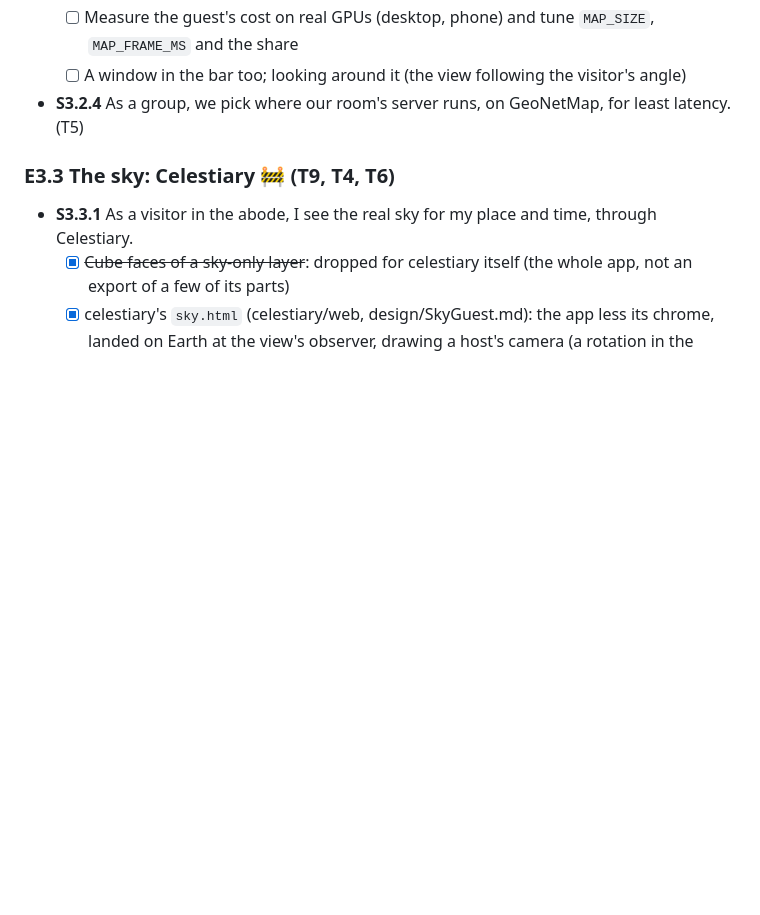
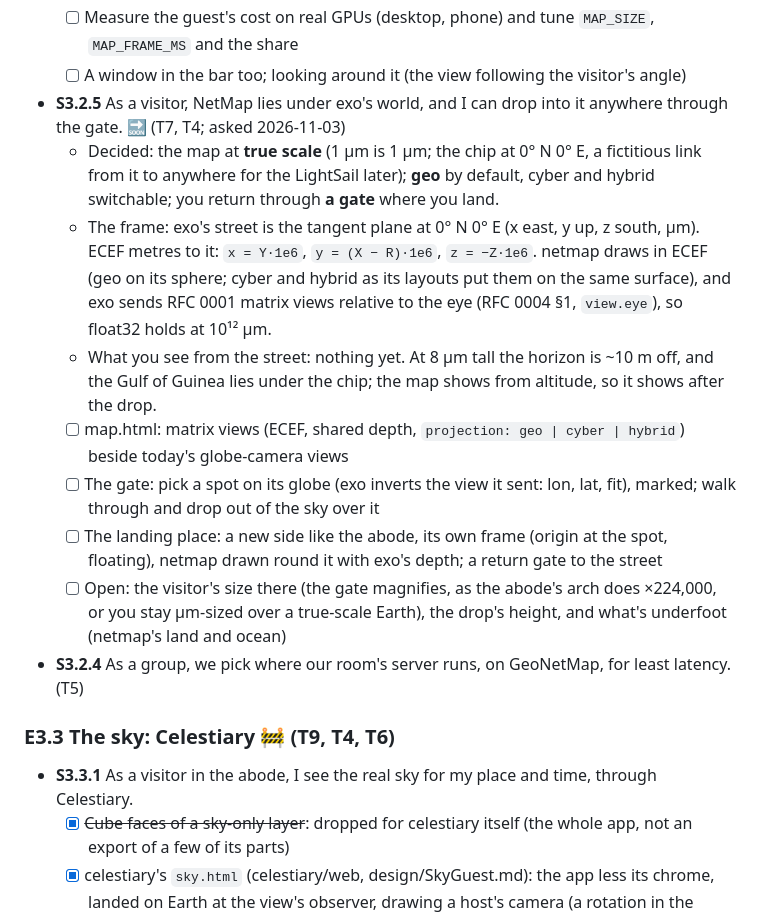
Before and after one commit to pablo-mayrgundter/exo, a Markdown page: docs/PLAN.md, the part around the change. Rendered like a GitHub page; blank space fills up the shorter version.

Commit message:
PLAN: NetMap in place under exo's world, and the drop through the gate (S3.2.5)
Co-Authored-By: Claude Opus 5.5 <noreply@anthropic.com>
Claude-Session: https://claude.ai/code/session_017nj2dVRenGcXa1m4KB3iyj

```diff
--- a/docs/PLAN.md
+++ b/docs/PLAN.md
@@ -229,6 +229,14 @@ the shape of the net.*
   - [x] Pace: a guest frame's GPU time is sampled (1-pixel reads round a replay) and views go out no faster than keeps it near 10% of the time; under SwiftShader that's a frame every minute or two
   - [ ] Measure the guest's cost on real GPUs (desktop, phone) and tune `MAP_SIZE`, `MAP_FRAME_MS` and the share
   - [ ] A window in the bar too; looking around it (the view following the visitor's angle)
+- **S3.2.5** As a visitor, NetMap lies under exo's world, and I can drop into it anywhere through the gate. 🔜 (T7, T4; asked 2026-11-03)
+  - Decided: the map at **true scale** (1 µm is 1 µm; the chip at 0° N 0° E, a fictitious link from it to anywhere for the LightSail later); **geo** by default, cyber and hybrid switchable; you return through **a gate** where you land.
+  - The frame: exo's street is the tangent plane at 0° N 0° E (x east, y up, z south, µm). ECEF metres to it: `x = Y·1e6`, `y = (X − R)·1e6`, `z = −Z·1e6`. netmap draws in ECEF (geo on its sphere; cyber and hybrid as its layouts put them on the same surface), and exo sends RFC 0001 matrix views relative to the eye (RFC 0004 §1, `view.eye`), so float32 holds at 10¹² µm.
+  - What you see from the street: nothing yet. At 8 µm tall the horizon is ~10 m off, and the Gulf of Guinea lies under the chip; the map shows from altitude, so it shows after the drop.
+  - [ ] map.html: matrix views (ECEF, shared depth, `projection: geo | cyber | hybrid`) beside today's globe-camera views
+  - [ ] The gate: pick a spot on its globe (exo inverts the view it sent: lon, lat, fit), marked; walk through and drop out of the sky over it
+  - [ ] The landing place: a new side like the abode, its own frame (origin at the spot, floating), netmap drawn round it with exo's depth; a return gate to the street
+  - [ ] Open: the visitor's size there (the gate magnifies, as the abode's arch does ×224,000, or you stay µm-sized over a true-scale Earth), the drop's height, and what's underfoot (netmap's land and ocean)
 - **S3.2.4** As a group, we pick where our room's server runs, on GeoNetMap, for least latency. (T5)
 
 ### E3.3 The sky: Celestiary 🚧 (T9, T4, T6)
```
